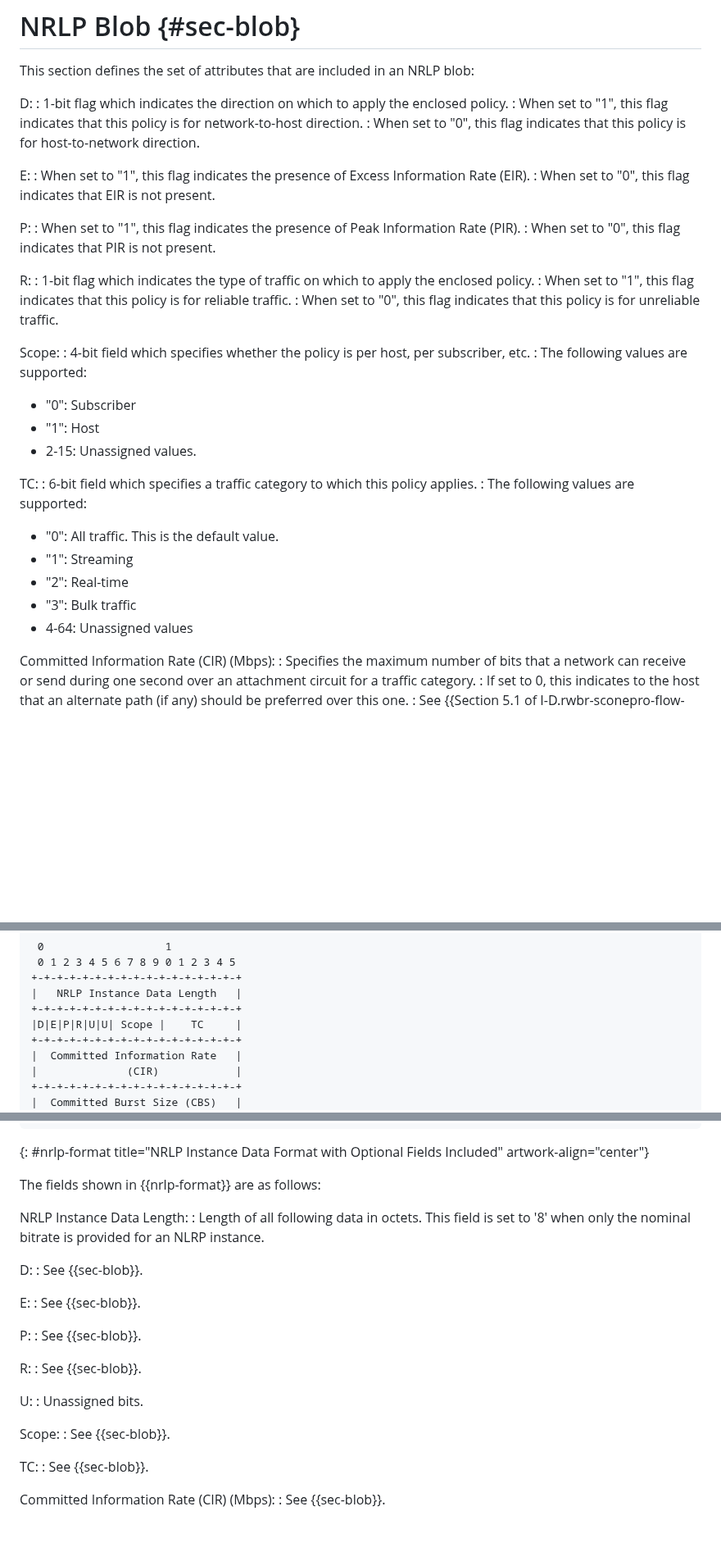
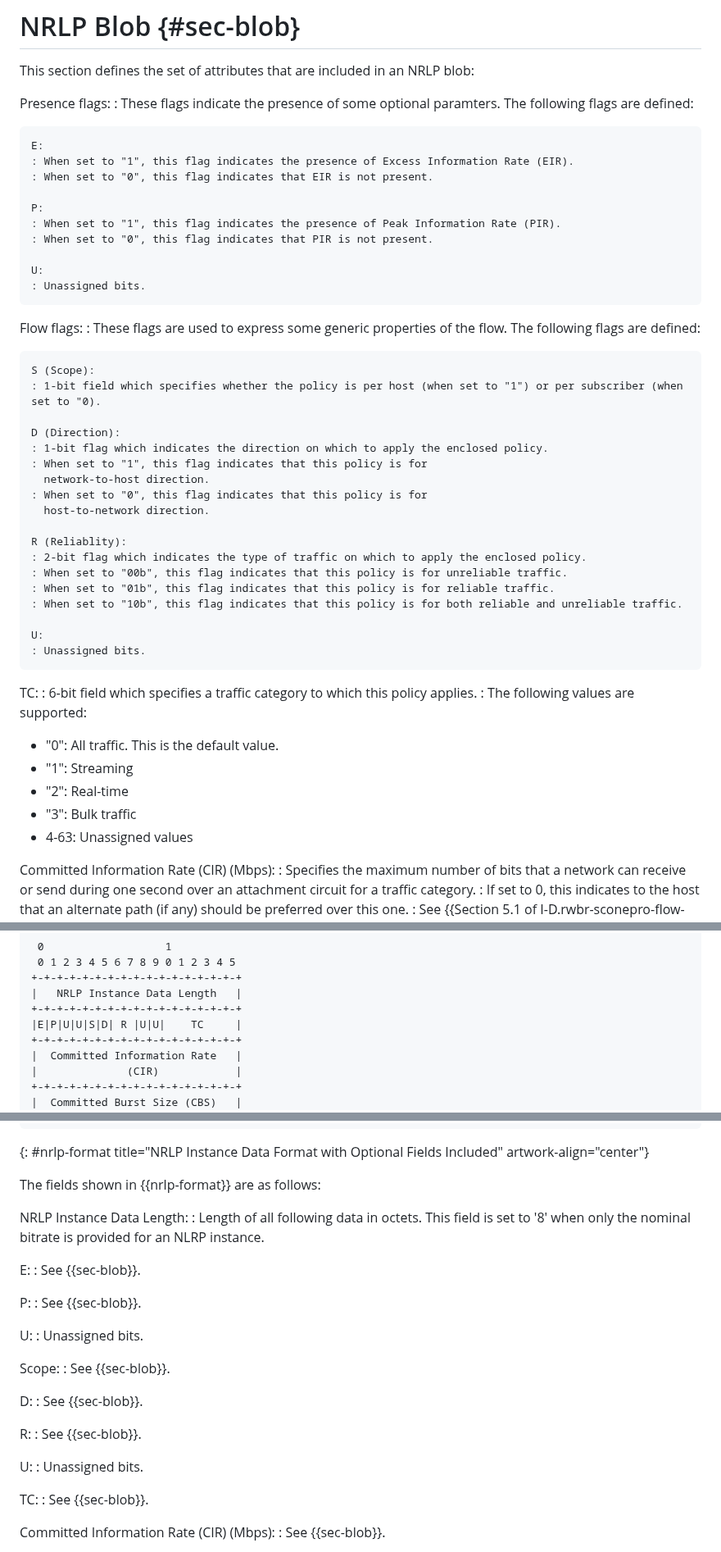
Before and after one commit to boucadair/draft-xxx-ac-rate-policy-discovery, a Markdown page: draft-brw-sconepro-rate-policy-discovery.md, 3 parts joined by grey strips. Shown at 82% size. GitHub-like rendering; blank space fills up the shorter version.

Commit message:
flow vs attribute presence fields

```diff
--- a/draft-brw-sconepro-rate-policy-discovery.md
+++ b/draft-brw-sconepro-rate-policy-discovery.md
@@ -307,33 +307,41 @@ Rate-limit:
 
 This section defines the set of attributes that are included in an NRLP blob:
 
-D:
-: 1-bit flag which indicates the direction on which to apply the enclosed policy.
-: When set to "1", this flag indicates that this policy is for
-  network-to-host direction.
-: When set to "0", this flag indicates that this policy is for
-  host-to-network direction.
+Presence flags:
+: These flags indicate the presence of some optional paramters. The following flags are defined:
 
-E:
-: When set to "1", this flag indicates the presence of Excess Information Rate (EIR).
-: When set to "0", this flag indicates that EIR is not present.
+    E:
+    : When set to "1", this flag indicates the presence of Excess Information Rate (EIR).
+    : When set to "0", this flag indicates that EIR is not present.
 
-P:
-: When set to "1", this flag indicates the presence of Peak Information Rate (PIR).
-: When set to "0", this flag indicates that PIR is not present.
+    P:
+    : When set to "1", this flag indicates the presence of Peak Information Rate (PIR).
+    : When set to "0", this flag indicates that PIR is not present.
 
-R:
-: 1-bit flag which indicates the type of traffic on which to apply the enclosed policy.
-: When set to "1", this flag indicates that this policy is for reliable traffic.
-: When set to "0", this flag indicates that this policy is for unreliable traffic.
+    U:
+    : Unassigned bits.
 
-Scope:
-: 4-bit field which specifies whether the policy is per host, per subscriber, etc.
-: The following values are supported:
+Flow flags:
+: These flags are used to express some generic properties of the flow. The following flags are defined:
 
-  + "0": Subscriber
-  + "1": Host
-  + 2-15: Unassigned values.
+    S (Scope):
+    : 1-bit field which specifies whether the policy is per host (when set to "1") or per subscriber (when set to "0).
+
+    D (Direction):
+    : 1-bit flag which indicates the direction on which to apply the enclosed policy.
+    : When set to "1", this flag indicates that this policy is for
+      network-to-host direction.
+    : When set to "0", this flag indicates that this policy is for
+      host-to-network direction.
+
+    R (Reliablity):
+    : 2-bit flag which indicates the type of traffic on which to apply the enclosed policy.
+    : When set to "00b", this flag indicates that this policy is for unreliable traffic.
+    : When set to "01b", this flag indicates that this policy is for reliable traffic.
+    : When set to "10b", this flag indicates that this policy is for both reliable and unreliable traffic.
+
+    U:
+    : Unassigned bits.
 
 TC:
 : 6-bit field which specifies a traffic category to which this policy applies.
@@ -343,7 +351,7 @@ TC:
   + "1": Streaming
   + "2": Real-time
   + "3": Bulk traffic
-  + 4-64: Unassigned values
+  + 4-63: Unassigned values
 
 Committed Information Rate (CIR) (Mbps):
 : Specifies the maximum number of bits that a network can receive or
@@ -545,7 +556,7 @@ NRLP Instance Data:
 +-+-+-+-+-+-+-+-+-+-+-+-+-+-+-+-+
 |   NRLP Instance Data Length   |
 +-+-+-+-+-+-+-+-+-+-+-+-+-+-+-+-+
-|D|E|P|R|U|U| Scope |    TC     |
+|E|P|U|U|S|D| R |U|U|    TC     |
 +-+-+-+-+-+-+-+-+-+-+-+-+-+-+-+-+
 |  Committed Information Rate   |
 |              (CIR)            |
@@ -592,13 +603,19 @@ The fields shown in {{nrlp-format}} are as follows:
 NRLP Instance Data Length:
 : Length of all following data in octets. This field is set to '8' when only the nominal bitrate is provided for an NLRP instance.
 
-D:
-: See {{sec-blob}}.
-
 E:
 : See {{sec-blob}}.
 
 P:
+: See {{sec-blob}}.
+
+U:
+: Unassigned bits.
+
+Scope:
+: See {{sec-blob}}.
+
+D:
 : See {{sec-blob}}.
 
 R:
@@ -606,9 +623,6 @@ R:
 
 U:
 : Unassigned bits.
-
-Scope:
-: See {{sec-blob}}.
 
 TC:
 : See {{sec-blob}}.
```
Also changed, not shown: other parts of draft-brw-sconepro-rate-policy-discovery.md (+12 -9 lines).
